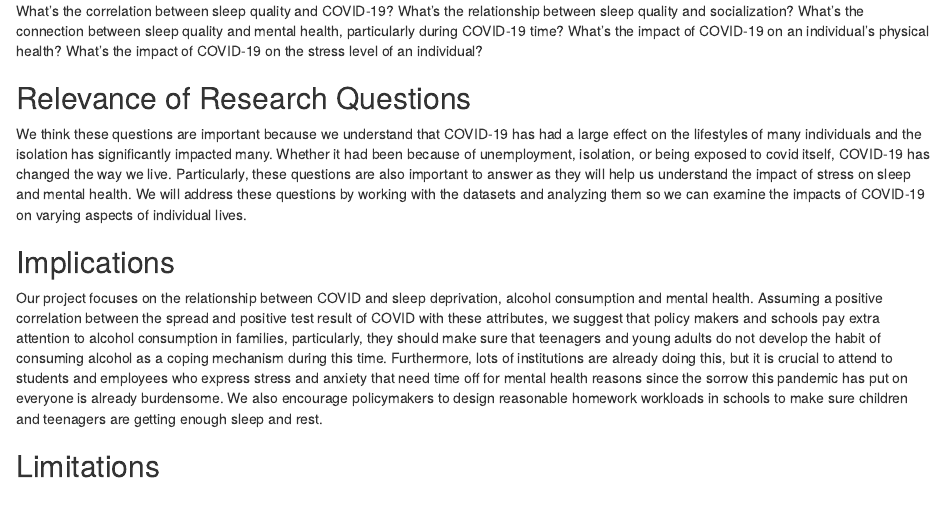
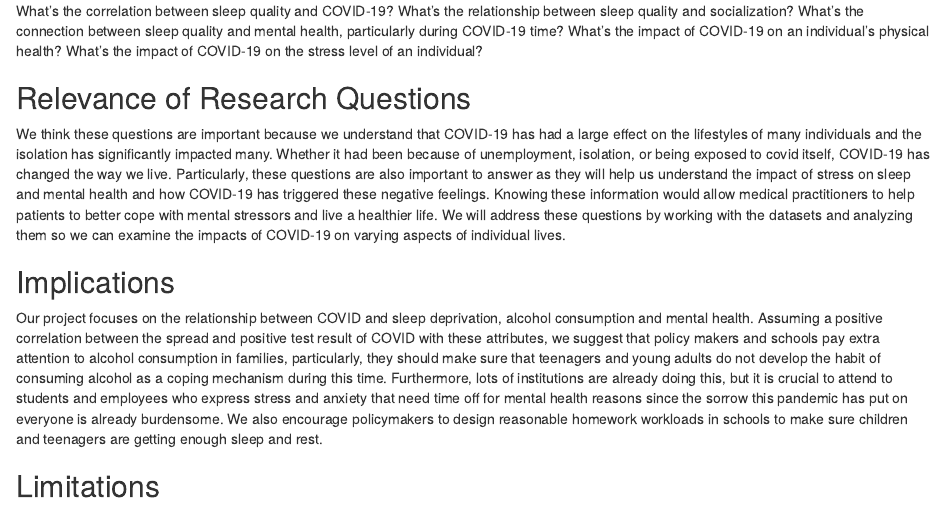
Before and after one commit to info-201a-wi22/final-project-starter-ScottN23, an R Markdown document (docs/index.Rmd): the page in a window 1100 px wide, from 990 px down. Rendered offline with R 4.5, knitr and Pandoc, with nearby package versions.

Commit message:
Update index.Rmd

```diff
--- a/docs/index.Rmd
+++ b/docs/index.Rmd
@@ -20,7 +20,7 @@ What’s the connection between sleep quality and mental health, particularly du
 What's the impact of COVID-19 on the stress level of an individual?
 
 ## Relevance of Research Questions
-We think these questions are important because we understand that COVID-19 has had a large effect on the lifestyles of many individuals and the isolation has significantly impacted many. Whether it had been because of unemployment, isolation, or being exposed to covid itself, COVID-19 has changed the way we live. Particularly, these questions are also important to answer as they will help us understand the impact of stress on sleep and mental health. We will address these questions by working with the datasets and analyzing them so we can examine the impacts of COVID-19 on varying aspects of individual lives.
+We think these questions are important because we understand that COVID-19 has had a large effect on the lifestyles of many individuals and the isolation has significantly impacted many. Whether it had been because of unemployment, isolation, or being exposed to covid itself, COVID-19 has changed the way we live. Particularly, these questions are also important to answer as they will help us understand the impact of stress on sleep and mental health and how COVID-19 has triggered these negative feelings. Knowing these information would allow medical practitioners to help patients to better cope with mental stressors and live a healthier life. We will address these questions by working with the datasets and analyzing them so we can examine the impacts of COVID-19 on varying aspects of individual lives.
 
 ## Implications
 Our project focuses on the relationship between COVID and sleep deprivation, alcohol consumption and mental health. Assuming a positive correlation between the spread and positive test result of COVID with these attributes, we suggest that policy makers and schools pay extra attention to alcohol consumption in families, particularly, they should make sure that teenagers and young adults do not develop the habit of consuming alcohol as a coping mechanism during this time. Furthermore, lots of institutions are already doing this, but it is crucial to attend to students and employees who express stress and anxiety that need time off for mental health reasons since the sorrow this pandemic has put on everyone is already burdensome. We also encourage policymakers to design reasonable homework workloads in schools to make sure children and teenagers are getting enough sleep and rest.
```
